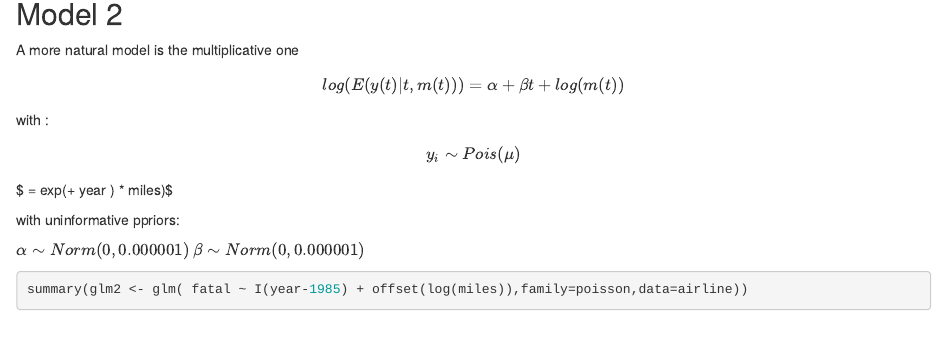
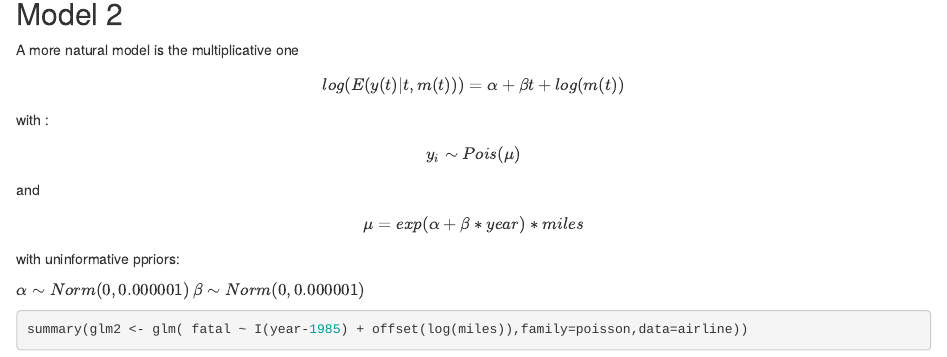
Before and after one commit to jackmaretz/BayesianProject, an R Markdown document (airlines/reportPreview.Rmd): the page in a window 1100 px wide, from 3940 px down. Rendered offline with R 4.5, knitr and Pandoc, with nearby package versions; code that draws random numbers runs with fixed seeds of ours; some code elsewhere in the file could not run offline.

Commit message:
update before format

```diff
--- a/airlines/reportPreview.Rmd
+++ b/airlines/reportPreview.Rmd
@@ -184,7 +184,8 @@ $$log(E(y(t)|t,m(t))) = \alpha + \beta t + log(m(t))$$
 with :
 
 $$y_i \sim Pois(\mu)$$
-$ \mu = exp(\alpha + \beta * year ) * miles)$
+and
+$$\mu = exp(\alpha + \beta * year ) * miles$$
 
 with uninformative ppriors:
 
```
